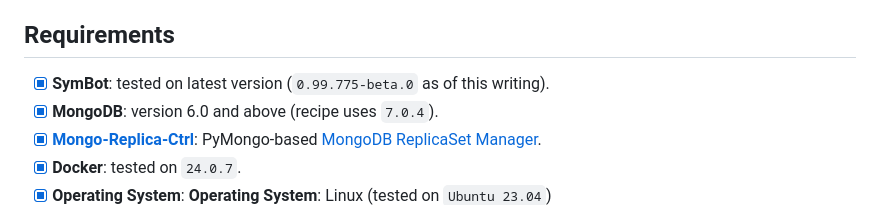
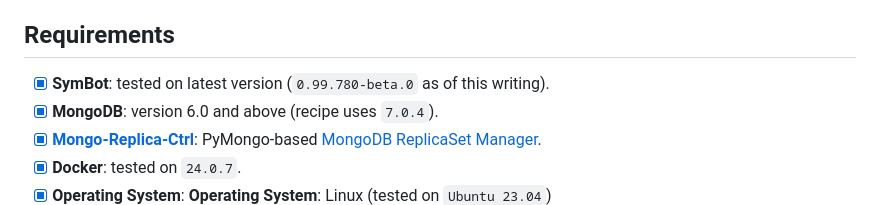
Before and after one commit to 3cqs-coder/SymBot, a Markdown page: docs/README-Docker-Swarm.md, the part around the change. Rendered like a GitHub page.

Commit message:
- README update

```diff
--- a/docs/README-Docker-Swarm.md
+++ b/docs/README-Docker-Swarm.md
@@ -23,7 +23,7 @@ If you wish to deploy SymBot in a Docker Swarm environment (*whether self-hosted
 - ✅ **Scalability**: Designed to work with multiple SymBot nodes in a Docker Swarm setup and scale the replicaSet automatically as additional nodes are added/removed from the swarm.
 
 ## Requirements
-* [x] **SymBot**: tested on latest version (`0.99.775-beta.0` as of this writing).
+* [x] **SymBot**: tested on latest version (`0.99.780-beta.0` as of this writing).
 * [x] **MongoDB**: version 6.0 and above (recipe uses `7.0.4`).
 * [x] **[Mongo-Replica-Ctrl](https://hub.docker.com/r/jackietreehorn/mongo-replica-ctrl)**: PyMongo-based [MongoDB ReplicaSet Manager](https://github.com/JackieTreeh0rn/MongoDB-ReplicaSet-Manager).
 * [x] **Docker**: tested on `24.0.7`.
```
